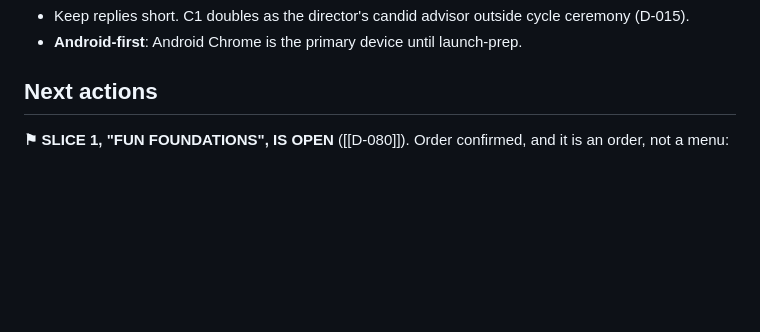
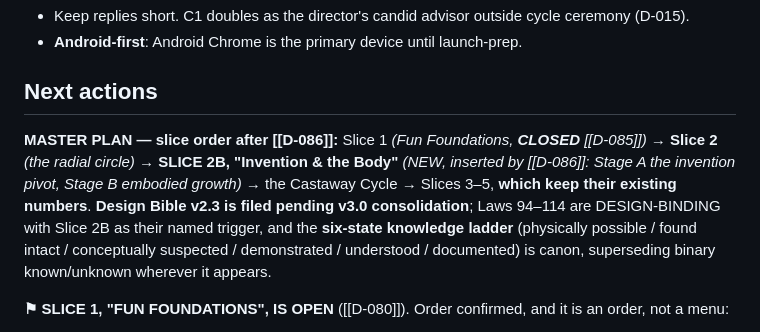
Before and after one commit to karimfz007/drift, a Markdown page: docs/drift_state.md, the part around the change. Rendered like a GitHub page; blank space fills up the shorter version.

```diff
--- a/docs/drift_state.md
+++ b/docs/drift_state.md
@@ -67,6 +67,8 @@
 
 ## Next actions
 
+**MASTER PLAN — slice order after [[D-086]]:** Slice 1 *(Fun Foundations, **CLOSED** [[D-085]])* → **Slice 2** *(the radial circle)* → **SLICE 2B, "Invention & the Body"** *(NEW, inserted by [[D-086]]: Stage A the invention pivot, Stage B embodied growth)* → the Castaway Cycle → Slices 3–5, **which keep their existing numbers**. **Design Bible v2.3 is filed pending v3.0 consolidation**; Laws 94–114 are DESIGN-BINDING with Slice 2B as their named trigger, and the **six-state knowledge ladder** (physically possible / found intact / conceptually suspected / demonstrated / understood / documented) is canon, superseding binary known/unknown wherever it appears.
+
 **⚑ SLICE 1, "FUN FOUNDATIONS", IS OPEN** ([[D-080]]). Order confirmed, and it is an order, not a menu:
 
 1. ~~**The unified collision-model fix — the opening item.**~~ **DONE ([[D-083]]).** All three historical
```
Also changed, not shown: docs/drift_decisions_log.md (+18 -0 lines).
